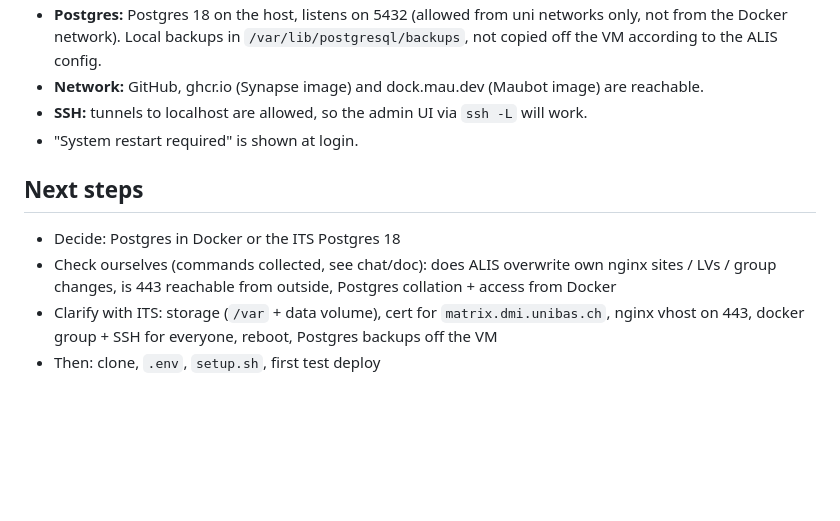
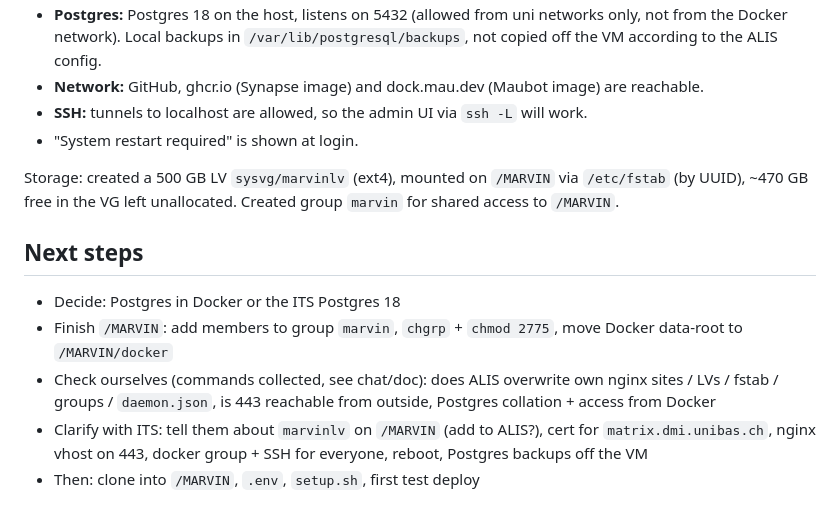
Before and after one commit to matrix-unibas/matrix-unibas, a Markdown page: Journal.md, the part around the change. Rendered like a GitHub page; blank space fills up the shorter version.

Commit message:
Journal: add /MARVIN storage volume, update next steps
Co-Authored-By: Claude Opus 5 <noreply@anthropic.com>

```diff
--- a/Journal.md
+++ b/Journal.md
@@ -140,8 +140,11 @@ What we found on the server:
 - **SSH:** tunnels to localhost are allowed, so the admin UI via `ssh -L` will work.
 - "System restart required" is shown at login.
 
+Storage: created a 500 GB LV `sysvg/marvinlv` (ext4), mounted on `/MARVIN` via `/etc/fstab` (by UUID), ~470 GB free in the VG left unallocated. Created group `marvin` for shared access to `/MARVIN`.
+
 ## Next steps
 - Decide: Postgres in Docker or the ITS Postgres 18
-- Check ourselves (commands collected, see chat/doc): does ALIS overwrite own nginx sites / LVs / group changes, is 443 reachable from outside, Postgres collation + access from Docker
-- Clarify with ITS: storage (`/var` + data volume), cert for `matrix.dmi.unibas.ch`, nginx vhost on 443, docker group + SSH for everyone, reboot, Postgres backups off the VM
-- Then: clone, `.env`, `setup.sh`, first test deploy
+- Finish `/MARVIN`: add members to group `marvin`, `chgrp` + `chmod 2775`, move Docker data-root to `/MARVIN/docker`
+- Check ourselves (commands collected, see chat/doc): does ALIS overwrite own nginx sites / LVs / fstab / groups / `daemon.json`, is 443 reachable from outside, Postgres collation + access from Docker
+- Clarify with ITS: tell them about `marvinlv` on `/MARVIN` (add to ALIS?), cert for `matrix.dmi.unibas.ch`, nginx vhost on 443, docker group + SSH for everyone, reboot, Postgres backups off the VM
+- Then: clone into `/MARVIN`, `.env`, `setup.sh`, first test deploy
```
